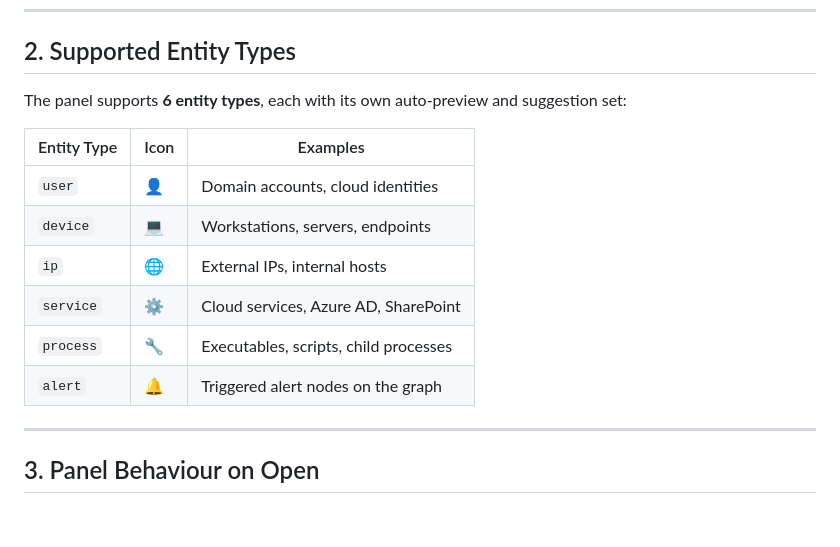
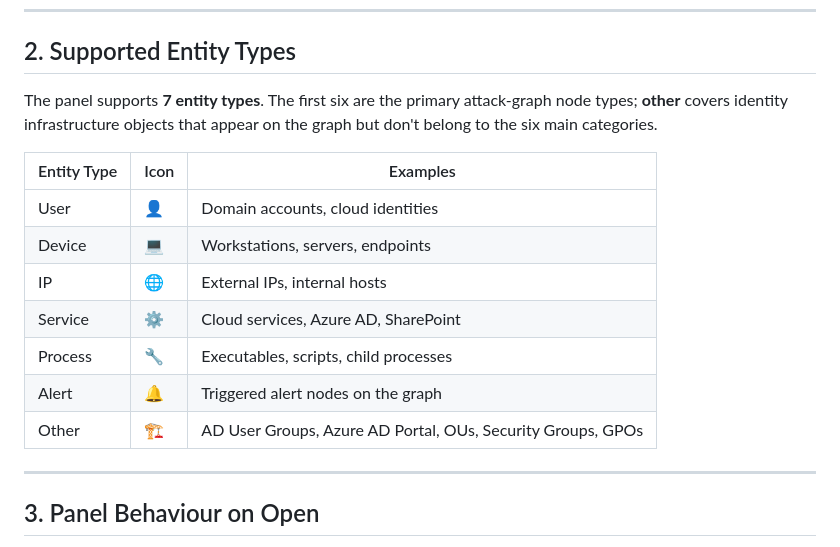
Before and after one commit to saai-ram-17274/PM, a Markdown page: Alert_investigation/V6/GUIDED_INVESTIGATION_SPEC.md, the part around one of its changes. GitHub-like rendering; blank space fills up the shorter version.

```diff
--- a/Alert_investigation/V6/GUIDED_INVESTIGATION_SPEC.md
+++ b/Alert_investigation/V6/GUIDED_INVESTIGATION_SPEC.md
@@ -13,16 +13,17 @@
 
 ## 2. Supported Entity Types
 
-The panel supports **6 entity types**, each with its own auto-preview and suggestion set:
+The panel supports **7 entity types**. The first six are the primary attack-graph node types; **other** covers identity infrastructure objects that appear on the graph but don't belong to the six main categories.
 
 | Entity Type | Icon | Examples |
-|-------------|------|---------|
-| `user` | 👤 | Domain accounts, cloud identities |
-| `device` | 💻 | Workstations, servers, endpoints |
-| `ip` | 🌐 | External IPs, internal hosts |
-| `service` | ⚙ | Cloud services, Azure AD, SharePoint |
-| `process` | 🔧 | Executables, scripts, child processes |
-| `alert` | 🔔 | Triggered alert nodes on the graph |
+|-------------|------|----------|
+| User | 👤 | Domain accounts, cloud identities |
+| Device | 💻 | Workstations, servers, endpoints |
+| IP | 🌐 | External IPs, internal hosts |
+| Service | ⚙ | Cloud services, Azure AD, SharePoint |
+| Process | 🔧 | Executables, scripts, child processes |
+| Alert | 🔔 | Triggered alert nodes on the graph |
+| Other | 🏗 | AD User Groups, Azure AD Portal, OUs, Security Groups, GPOs |
 
 ---
 
```
Also changed, not shown: other parts of Alert_investigation/V6/GUIDED_INVESTIGATION_SPEC.md (+35 -0 lines).
